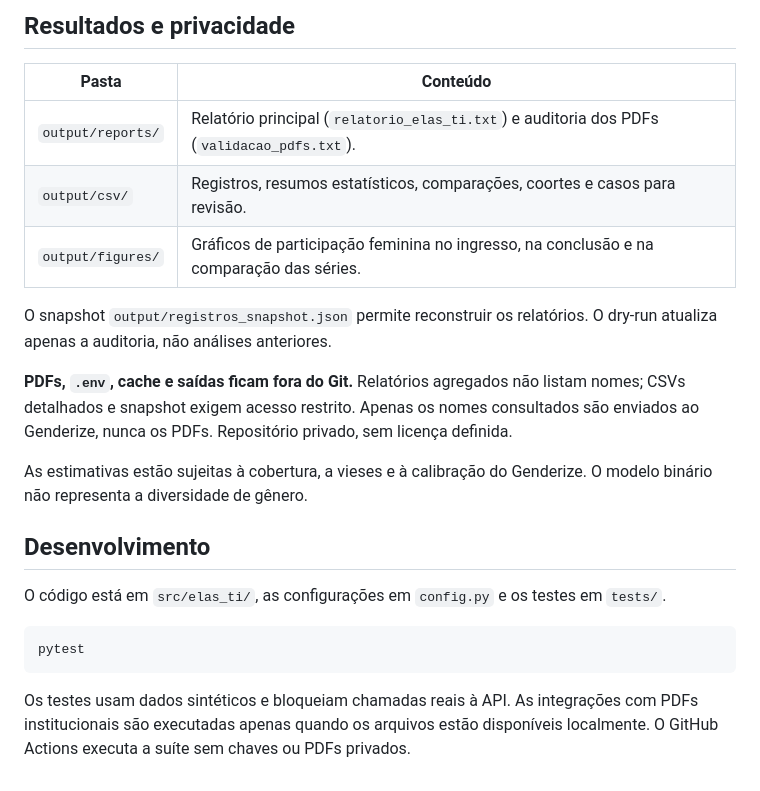
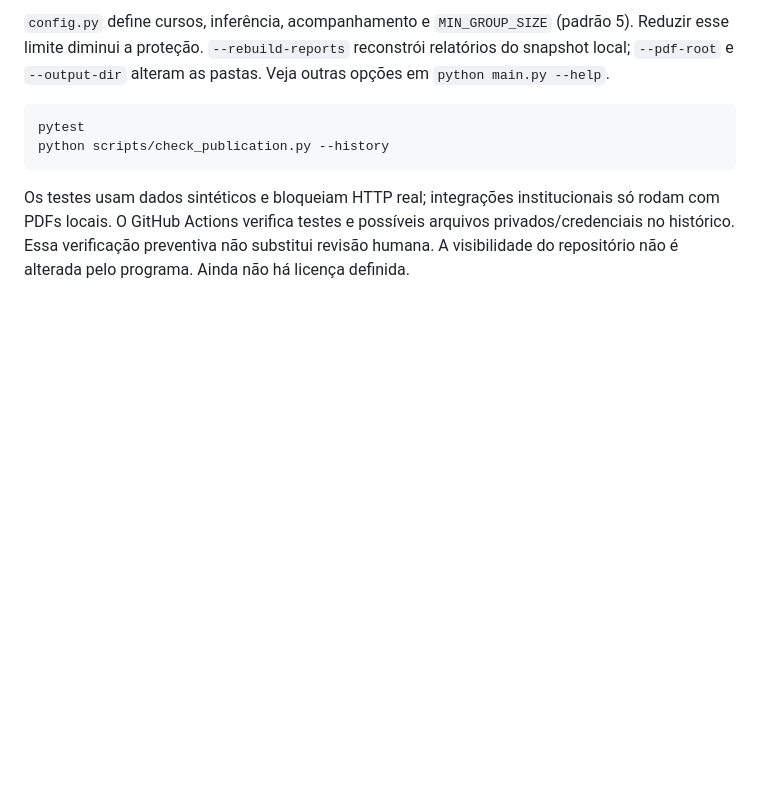
Before and after one commit to natansr/elas-ti, a Markdown page: README.md, the part around one of its changes. Rendered like a GitHub page; blank space fills up the shorter version.

````diff
--- a/README.md
+++ b/README.md
@@ -104,24 +88,9 @@ Essa proporção mede **ingressantes reencontrados nas listas de conclusão disp
 
-## Resultados e privacidade
-
-| Pasta | Conteúdo |
-|---|---|
-| `output/reports/` | Relatório principal (`relatorio_elas_ti.txt`) e auditoria dos PDFs (`validacao_pdfs.txt`). |
-| `output/csv/` | Registros, resumos estatísticos, comparações, coortes e casos para revisão. |
-| `output/figures/` | Gráficos de participação feminina no ingresso, na conclusão e na comparação das séries. |
-
-O snapshot `output/registros_snapshot.json` permite reconstruir os relatórios. O dry-run atualiza apenas a auditoria, não análises anteriores.
-
-**PDFs, `.env`, cache e saídas ficam fora do Git.** Relatórios agregados não listam nomes; CSVs detalhados e snapshot exigem acesso restrito. Apenas os nomes consultados são enviados ao Genderize, nunca os PDFs. Repositório privado, sem licença definida.
-
-As estimativas estão sujeitas à cobertura, a vieses e à calibração do Genderize. O modelo binário não representa a diversidade de gênero.
-
-## Desenvolvimento
-
-O código está em `src/elas_ti/`, as configurações em `config.py` e os testes em `tests/`.
+`config.py` define cursos, inferência, acompanhamento e `MIN_GROUP_SIZE` (padrão 5). Reduzir esse limite diminui a proteção. `--rebuild-reports` reconstrói relatórios do snapshot local; `--pdf-root` e `--output-dir` alteram as pastas. Veja outras opções em `python main.py --help`.
 
 ```sh
 pytest
+python scripts/check_publication.py --history
 ```
 
-Os testes usam dados sintéticos e bloqueiam chamadas reais à API. As integrações com PDFs institucionais são executadas apenas quando os arquivos estão disponíveis localmente. O GitHub Actions executa a suíte sem chaves ou PDFs privados.
+Os testes usam dados sintéticos e bloqueiam HTTP real; integrações institucionais só rodam com PDFs locais. O GitHub Actions verifica testes e possíveis arquivos privados/credenciais no histórico. Essa verificação preventiva não substitui revisão humana. A visibilidade do repositório não é alterada pelo programa. Ainda não há licença definida.
````
Also changed, not shown: other parts of README.md (+44 -60 lines).
